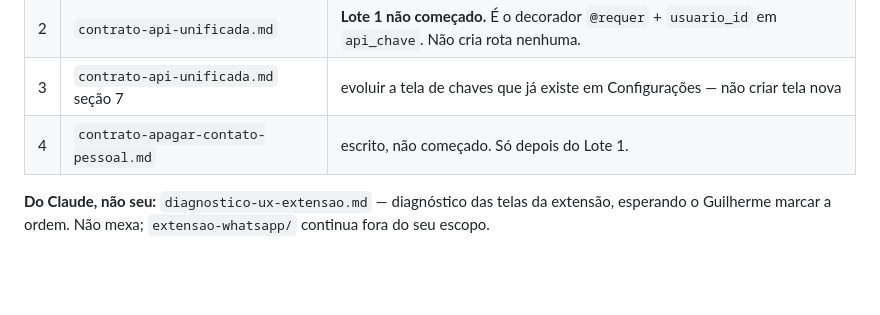
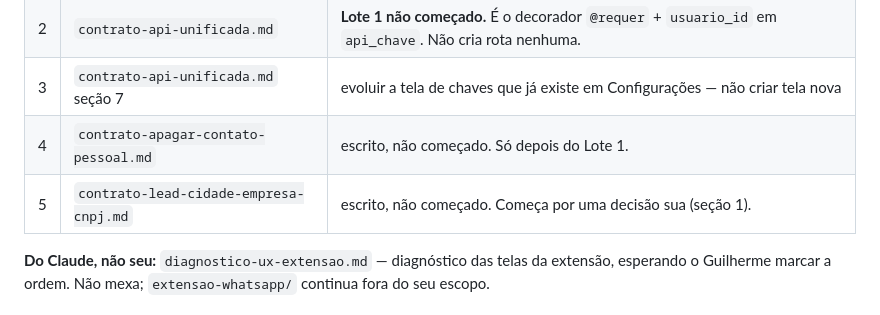
Before and after one commit to gsant1999/job-serenus, a Markdown page: handoff/INDICE.md, the part around the change. GitHub-like rendering; blank space fills up the shorter version.

```diff
--- a/handoff/INDICE.md
+++ b/handoff/INDICE.md
@@ -20,6 +20,7 @@ Na ordem em que o Guilherme quer.
 | 2 | `contrato-api-unificada.md` | **Lote 1 não começado.** É o decorador `@requer` + `usuario_id` em `api_chave`. Não cria rota nenhuma. |
 | 3 | `contrato-api-unificada.md` seção 7 | evoluir a tela de chaves que já existe em Configurações — não criar tela nova |
 | 4 | `contrato-apagar-contato-pessoal.md` | escrito, não começado. Só depois do Lote 1. |
+| 5 | `contrato-lead-cidade-empresa-cnpj.md` | escrito, não começado. Começa por uma decisão sua (seção 1). |
 
 **Do Claude, não seu:** `diagnostico-ux-extensao.md` — diagnóstico das telas da
 extensão, esperando o Guilherme marcar a ordem. Não mexa; `extensao-whatsapp/`
```
Also changed, not shown: handoff/contrato-lead-cidade-empresa-cnpj.md (added, +138 -0 lines), handoff/conversa.md (+40 -0 lines).
